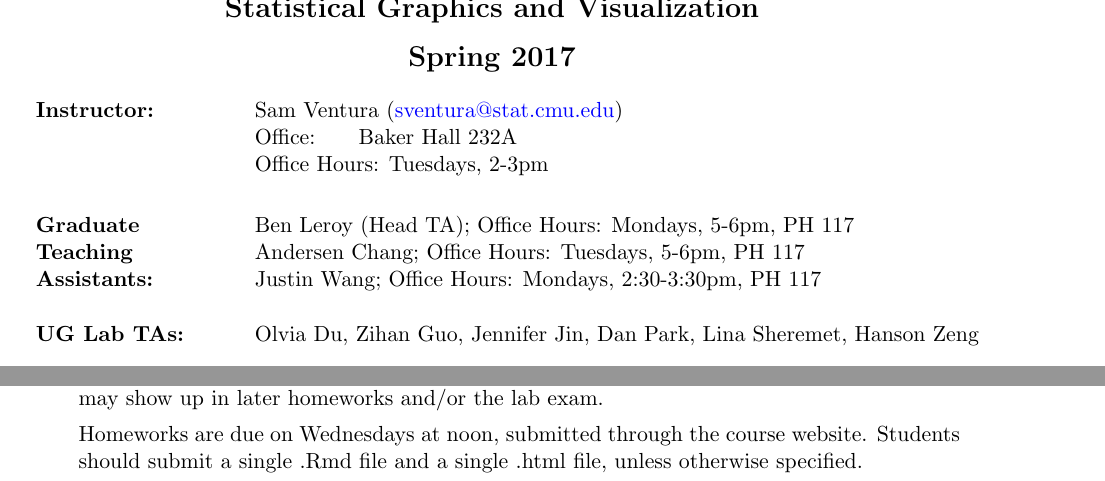
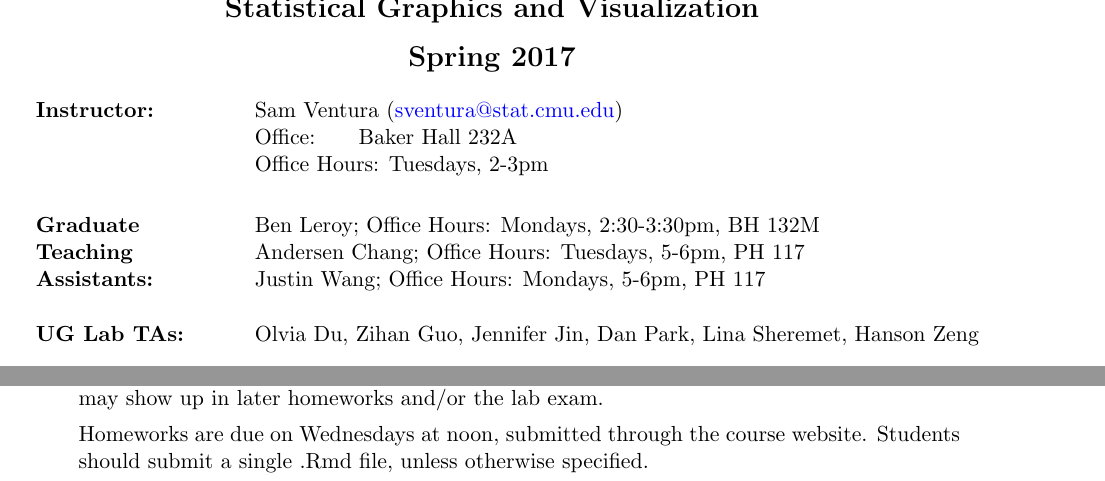
Before and after one commit to sventura/36-315_Spring_2017, a LaTeX document (Syllabus/Syllabus_36-315_Spring_2017.tex): two parts of pages 1 and 3 of 7, joined at a grey line, cut so that both start at the same text. Compiled offline with pdfLaTeX.

Commit message:
Minor updates to Syllabus

```diff
--- a/Syllabus/Syllabus_36-315_Spring_2017.tex
+++ b/Syllabus/Syllabus_36-315_Spring_2017.tex
@@ -39,9 +39,9 @@
 %& \hspace*{1.07in} Tuesday 4:20pm - 5:00pm, in BHA51, after class.
 \vspace*{.05in}\\
 
-{\bf Graduate}  & Ben Leroy (Head TA); Office Hours:  Mondays, 5-6pm, PH 117\\
+{\bf Graduate}  & Ben Leroy; Office Hours:  Mondays, 2:30-3:30pm, BH 132M\\
 {\bf Teaching}  & Andersen Chang; Office Hours:  Tuesdays, 5-6pm, PH 117\\
-{\bf Assistants:}  & Justin Wang; Office Hours:  Mondays, 2:30-3:30pm, PH 117\\\\
+{\bf Assistants:}  & Justin Wang; Office Hours:  Mondays, 5-6pm, PH 117\\\\
 %
 {\bf UG Lab TAs:}  & Olvia Du, Zihan Guo, Jennifer Jin, Dan Park, Lina Sheremet, Hanson Zeng\\
 & \\
@@ -199,7 +199,7 @@ These oral evaluations are strictly for the benefit of the students and will be
 \item {\bf Homework}.
 Homework problems provide you with the opportunity to learn, practice, and test your knowledge and understanding of the material.  All material found in the homework may show up in later homeworks and/or the lab exam.
 
-Homeworks are due on Wednesdays at noon, submitted through the course website.  Students should submit a single .Rmd file and a single .html file, unless otherwise specified.
+Homeworks are due on Wednesdays at noon, submitted through the course website.  Students should submit a single .Rmd file, unless otherwise specified.
 
 \item {\bf Code}.  All code should be written in R and RMarkdown.  Students should follow one of two popular style guidelines:  (1) \href{https://google.github.io/styleguide/Rguide.xml}{Google's R Style Guide} or (2) \href{http://adv-r.had.co.nz/Style.html}{Hadley Wickham's Advanced R Style Guide}.
 
```
Also changed, not shown: Syllabus/Syllabus_36-315_Spring_2017.pdf, 2 other files.
